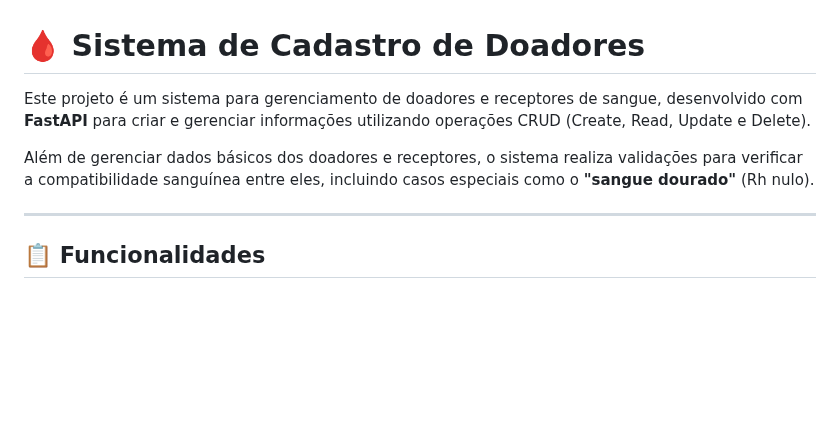
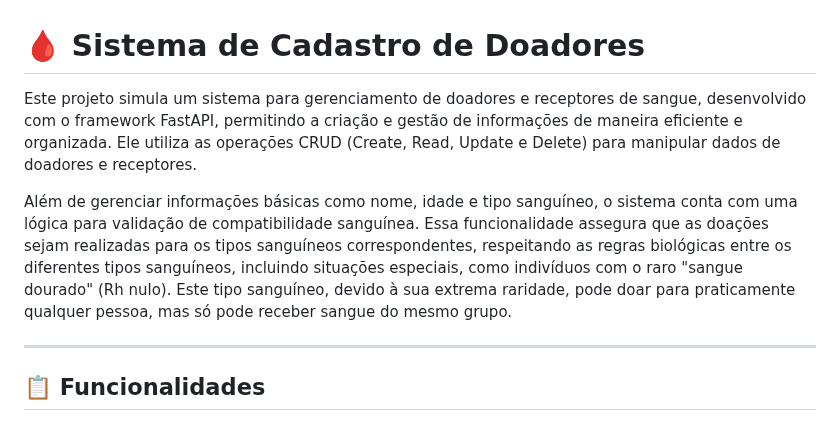
Before and after one commit to KaianeSousa/Pratica-CRUD-FastAPI, a Markdown page: README.md, the part around one of its changes. GitHub-like rendering; blank space fills up the shorter version.

```diff
--- a/README.md
+++ b/README.md
@@ -1,8 +1,8 @@
 # 🩸 Sistema de Cadastro de Doadores
 
-Este projeto é um sistema para gerenciamento de doadores e receptores de sangue, desenvolvido com **FastAPI** para criar e gerenciar informações utilizando operações CRUD (Create, Read, Update e Delete).
+Este projeto simula um sistema para gerenciamento de doadores e receptores de sangue, desenvolvido com o framework FastAPI, permitindo a criação e gestão de informações de maneira eficiente e organizada. Ele utiliza as operações CRUD (Create, Read, Update e Delete) para manipular dados de doadores e receptores.
 
-Além de gerenciar dados básicos dos doadores e receptores, o sistema realiza validações para verificar a compatibilidade sanguínea entre eles, incluindo casos especiais como o **"sangue dourado"** (Rh nulo).
+Além de gerenciar informações básicas como nome, idade e tipo sanguíneo, o sistema conta com uma lógica para validação de compatibilidade sanguínea. Essa funcionalidade assegura que as doações sejam realizadas para os tipos sanguíneos correspondentes, respeitando as regras biológicas entre os diferentes tipos sanguíneos, incluindo situações especiais, como indivíduos com o raro "sangue dourado" (Rh nulo). Este tipo sanguíneo, devido à sua extrema raridade, pode doar para praticamente qualquer pessoa, mas só pode receber sangue do mesmo grupo.
 
 ---
 
```
Also changed, not shown: other parts of README.md (+0 -1 lines).
